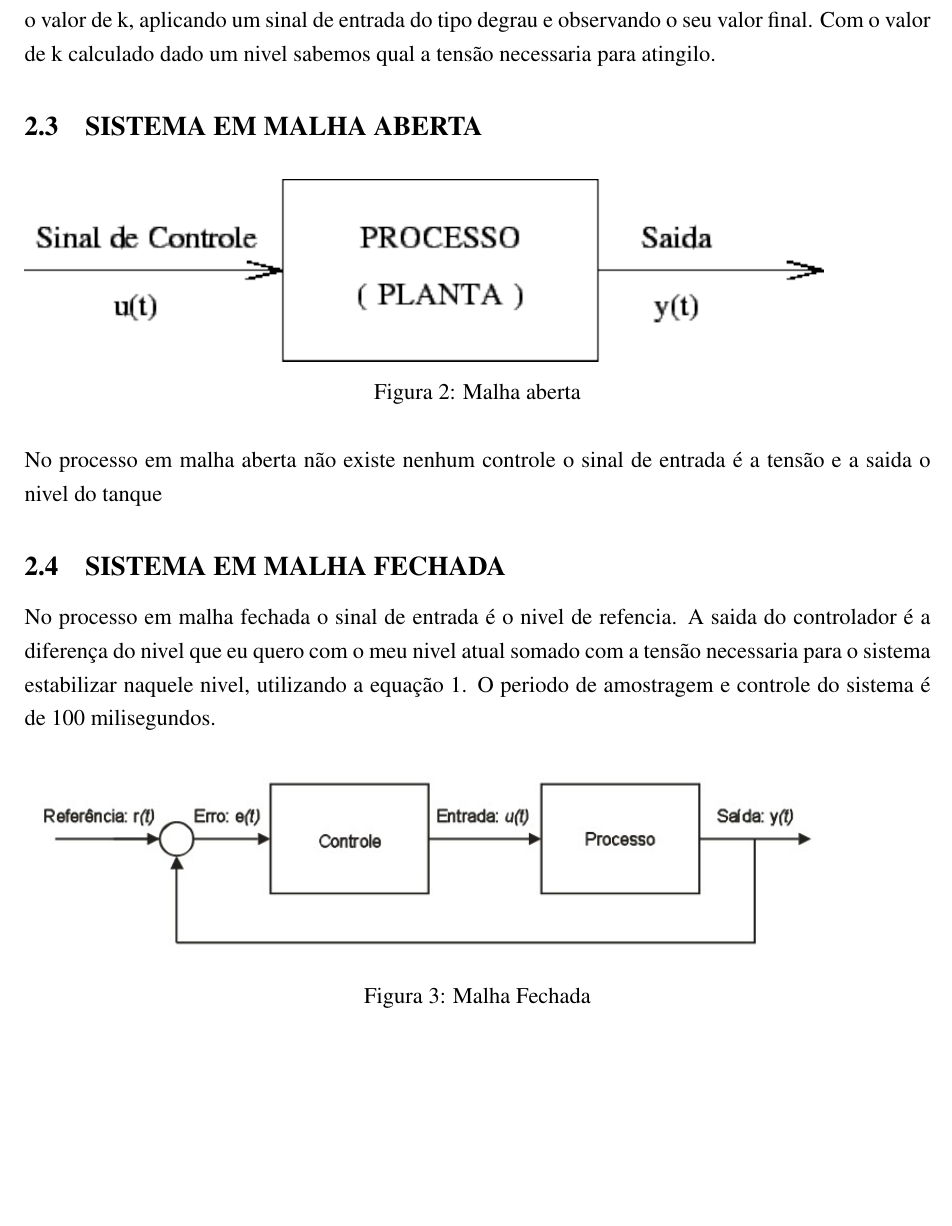
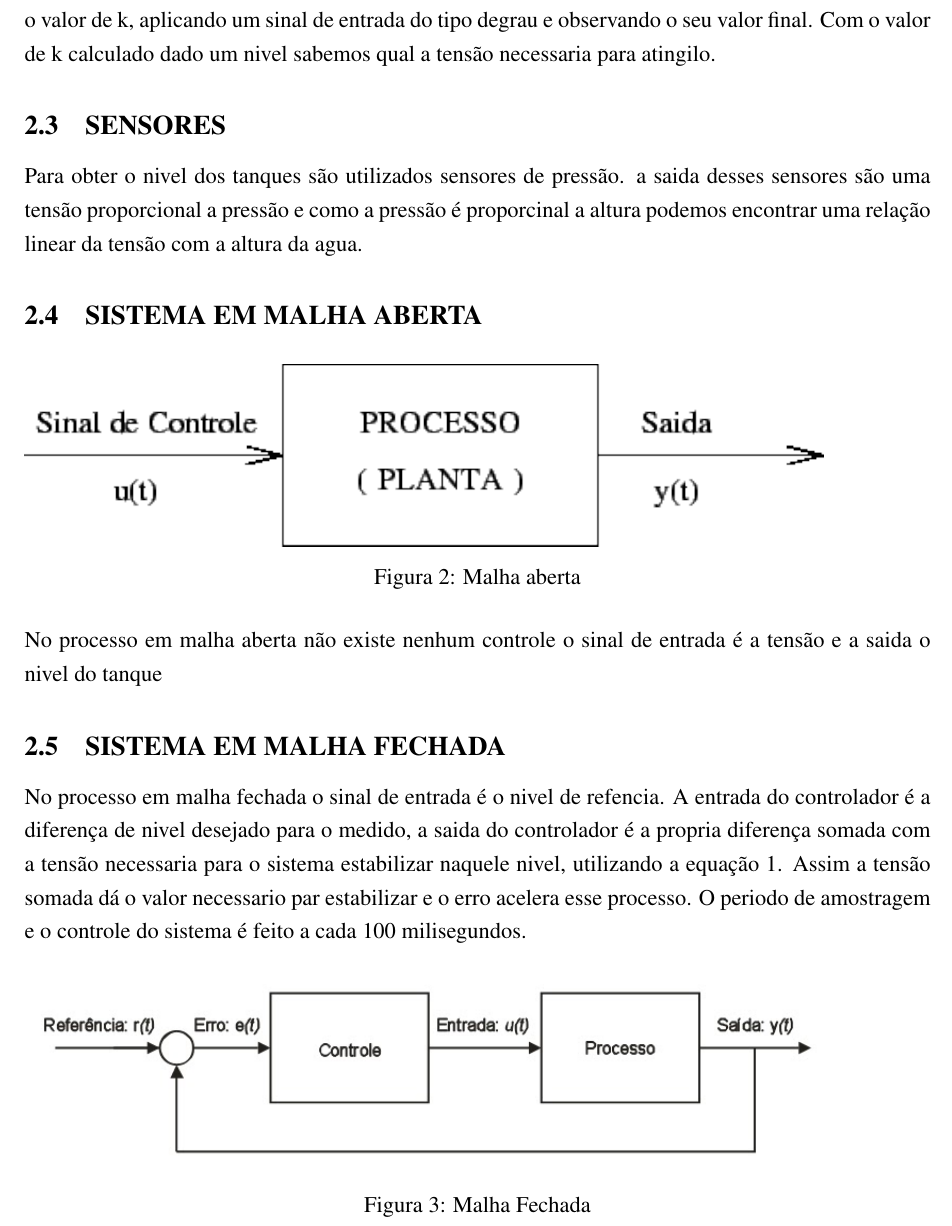
Before and after one commit to marciojunior159/Projects, a LaTeX document (MODELO RELATORIO/MODELO - CONTROLE.tex): part of page 11 of 14 before the commit and part of page 11 of 15 after it, cut so that both start at the same text, the shorter picture padded with empty space. Compiled offline with pdfLaTeX.

Commit message:
relatorio

```diff
--- a/MODELO RELATORIO/MODELO - CONTROLE.tex
+++ b/MODELO RELATORIO/MODELO - CONTROLE.tex
@@ -317,6 +317,9 @@ u(t)=k\sqrt{h}
 Com a relação do sinal de entrada com o nivel final do tanque, podemos calcular experimentalmente o valor de k, aplicando um sinal de entrada do tipo degrau e observando o seu valor final.
 Com o valor de k calculado dado um nivel sabemos qual a tensão necessaria para atingilo.
 
+\subsection{SENSORES}
+Para obter o nivel dos tanques são utilizados sensores de pressão. a saida desses sensores são uma tensão proporcional a pressão e como a pressão é proporcinal a altura podemos encontrar uma relação linear da tensão com a altura da agua.
+
 
 \subsection{SISTEMA EM MALHA ABERTA}
 
@@ -332,9 +335,9 @@ No processo em malha aberta não existe nenhum controle o sinal de entrada é a
 \subsection{SISTEMA EM MALHA FECHADA}
 
 No processo em malha fechada o sinal de entrada é o nivel de refencia.
-A saida do controlador é a diferença do nivel que eu quero com o meu nivel atual somado com a tensão necessaria para o sistema estabilizar naquele nivel, utilizando a equação \ref{eq:1}.
-O periodo de amostragem e controle do sistema é de 100 milisegundos.
-
+A entrada do controlador é a diferença de nivel desejado para o medido, a saida do controlador é a propria diferença somada com a tensão necessaria para o sistema estabilizar naquele nivel, utilizando a equação \ref{eq:1}.
+Assim a tensão somada dá o valor necessario par estabilizar e o erro acelera esse processo.
+O periodo de amostragem e o controle do sistema é feito a cada 100 milisegundos.
 
 
 \begin{figure}[H]
```
